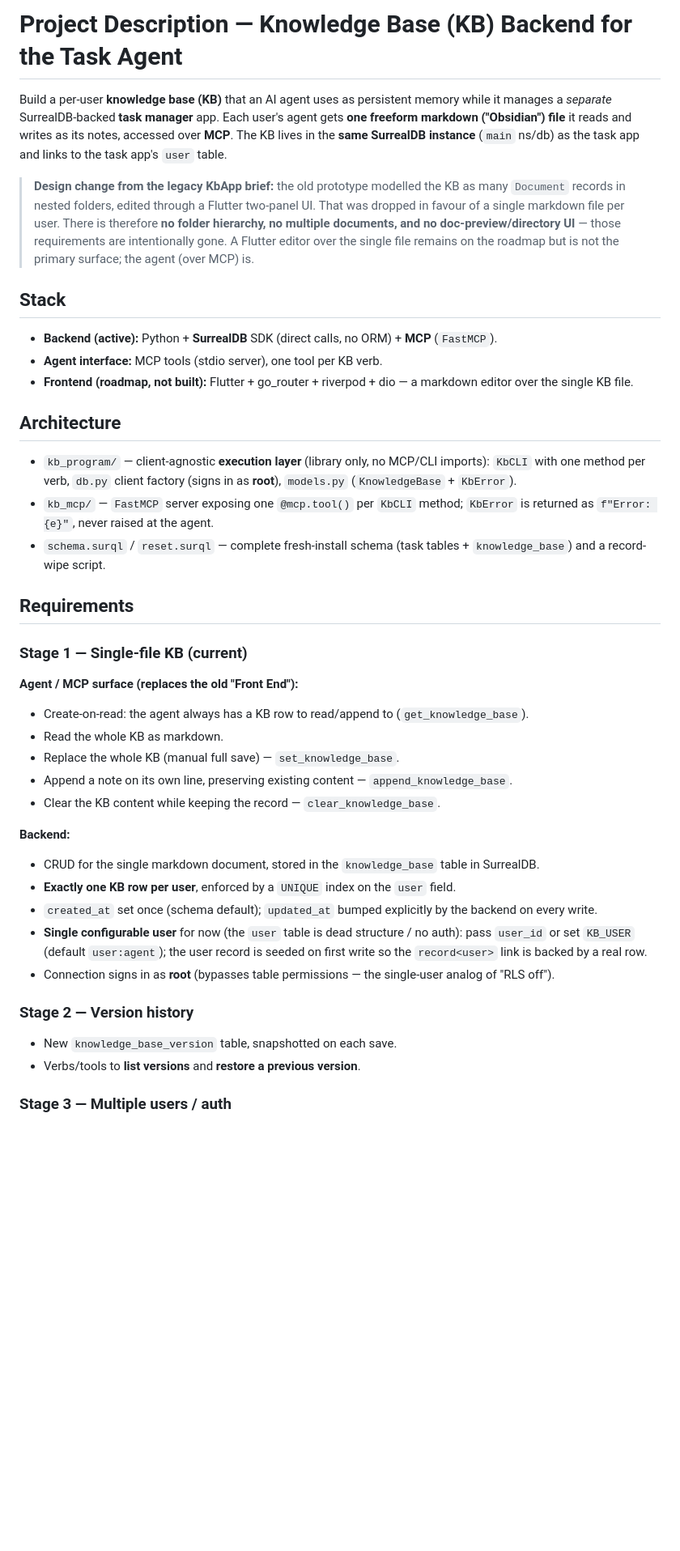
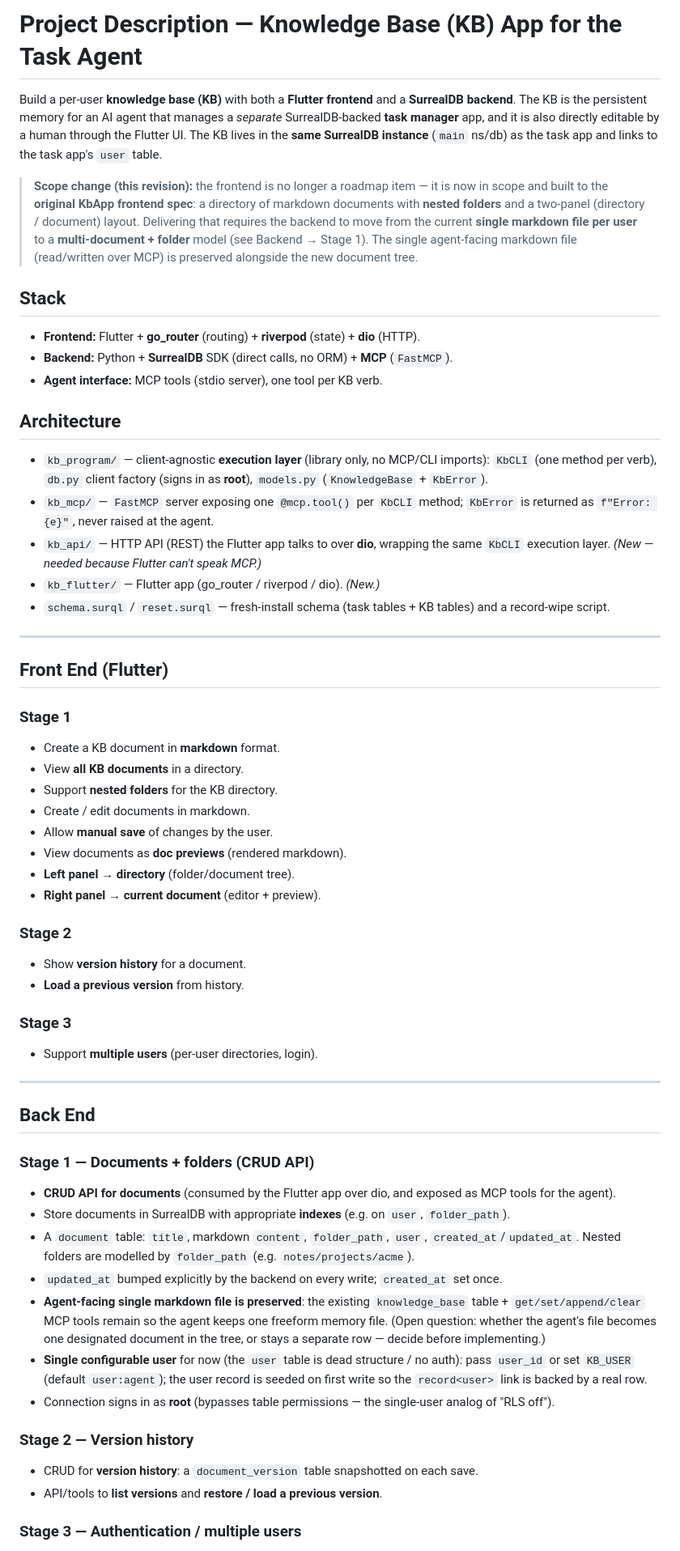
Before and after one commit to ryuken101/Knowledge-Base-Experiment-App-Internship-, a Markdown page: description.md, the part around one of its changes. Shown at 81% size. Rendered like a GitHub page; blank space fills up the shorter version.

```diff
--- a/description.md
+++ b/description.md
@@ -1,43 +1,89 @@
-# Project Description — Knowledge Base (KB) Backend for the Task Agent
+# Project Description — Knowledge Base (KB) App for the Task Agent
 
-Build a per-user **knowledge base (KB)** that an AI agent uses as persistent memory while it manages a *separate* SurrealDB-backed **task manager** app. Each user's agent gets **one freeform markdown ("Obsidian") file** it reads and writes as its notes, accessed over **MCP**. The KB lives in the **same SurrealDB instance** (`main` ns/db) as the task app and links to the task app's `user` table.
+Build a per-user **knowledge base (KB)** with both a **Flutter frontend** and a
+**SurrealDB backend**. The KB is the persistent memory for an AI agent that manages a
+*separate* SurrealDB-backed **task manager** app, and it is also directly editable by a
+human through the Flutter UI. The KB lives in the **same SurrealDB instance**
+(`main` ns/db) as the task app and links to the task app's `user` table.
 
-> **Design change from the legacy KbApp brief:** the old prototype modelled the KB as many `Document` records in nested folders, edited through a Flutter two-panel UI. That was dropped in favour of a single markdown file per user. There is therefore **no folder hierarchy, no multiple documents, and no doc-preview/directory UI** — those requirements are intentionally gone. A Flutter editor over the single file remains on the roadmap but is not the primary surface; the agent (over MCP) is.
+> **Scope change (this revision):** the frontend is no longer a roadmap item — it is now
+> in scope and built to the **original KbApp frontend spec**: a directory of markdown
+> documents with **nested folders** and a two-panel (directory / document) layout.
+> Delivering that requires the backend to move from the current **single markdown file
+> per user** to a **multi-document + folder** model (see Backend → Stage 1). The single
+> agent-facing markdown file (read/written over MCP) is preserved alongside the new
+> document tree.
 
 ## Stack
 
-- **Backend (active):** Python + **SurrealDB** SDK (direct calls, no ORM) + **MCP** (`FastMCP`).
+- **Frontend:** Flutter + **go_router** (routing) + **riverpod** (state) + **dio** (HTTP).
+- **Backend:** Python + **SurrealDB** SDK (direct calls, no ORM) + **MCP** (`FastMCP`).
 - **Agent interface:** MCP tools (stdio server), one tool per KB verb.
-- **Frontend (roadmap, not built):** Flutter + go_router + riverpod + dio — a markdown editor over the single KB file.
 
 ## Architecture
 
-- `kb_program/` — client-agnostic **execution layer** (library only, no MCP/CLI imports): `KbCLI` with one method per verb, `db.py` client factory (signs in as **root**), `models.py` (`KnowledgeBase` + `KbError`).
-- `kb_mcp/` — `FastMCP` server exposing one `@mcp.tool()` per `KbCLI` method; `KbError` is returned as `f"Error: {e}"`, never raised at the agent.
-- `schema.surql` / `reset.surql` — complete fresh-install schema (task tables + `knowledge_base`) and a record-wipe script.
+- `kb_program/` — client-agnostic **execution layer** (library only, no MCP/CLI imports):
+  `KbCLI` (one method per verb), `db.py` client factory (signs in as **root**),
+  `models.py` (`KnowledgeBase` + `KbError`).
+- `kb_mcp/` — `FastMCP` server exposing one `@mcp.tool()` per `KbCLI` method; `KbError`
+  is returned as `f"Error: {e}"`, never raised at the agent.
+- `kb_api/` — HTTP API (REST) the Flutter app talks to over **dio**, wrapping the same
+  `KbCLI` execution layer. *(New — needed because Flutter can't speak MCP.)*
+- `kb_flutter/` — Flutter app (go_router / riverpod / dio). *(New.)*
+- `schema.surql` / `reset.surql` — fresh-install schema (task tables + KB tables) and a
+  record-wipe script.
 
-## Requirements
+---
 
-### Stage 1 — Single-file KB (current)
+## Front End (Flutter)
 
-**Agent / MCP surface (replaces the old "Front End"):**
-- Create-on-read: the agent always has a KB row to read/append to (`get_knowledge_base`).
-- Read the whole KB as markdown.
-- Replace the whole KB (manual full save) — `set_knowledge_base`.
-- Append a note on its own line, preserving existing content — `append_knowledge_base`.
-- Clear the KB content while keeping the record — `clear_knowledge_base`.
+### Stage 1
 
-**Backend:**
-- CRUD for the single markdown document, stored in the `knowledge_base` table in SurrealDB.
-- **Exactly one KB row per user**, enforced by a `UNIQUE` index on the `user` field.
-- `created_at` set once (schema default); `updated_at` bumped explicitly by the backend on every write.
-- **Single configurable user** for now (the `user` table is dead structure / no auth): pass `user_id` or set `KB_USER` (default `user:agent`); the user record is seeded on first write so the `record<user>` link is backed by a real row.
-- Connection signs in as **root** (bypasses table permissions — the single-user analog of "RLS off").
+- Create a KB document in **markdown** format.
+- View **all KB documents** in a directory.
+- Support **nested folders** for the KB directory.
+- Create / edit documents in markdown.
+- Allow **manual save** of changes by the user.
+- View documents as **doc previews** (rendered markdown).
+- **Left panel → directory** (folder/document tree).
+- **Right panel → current document** (editor + preview).
+
+### Stage 2
+
+- Show **version history** for a document.
+- **Load a previous version** from history.
+
+### Stage 3
+
+- Support **multiple users** (per-user directories, login).
+
+---
+
+## Back End
+
+### Stage 1 — Documents + folders (CRUD API)
+
+- **CRUD API for documents** (consumed by the Flutter app over dio, and exposed as MCP
+  tools for the agent).
+- Store documents in SurrealDB with appropriate **indexes** (e.g. on `user`, `folder_path`).
+- A `document` table: `title`, markdown `content`, `folder_path`, `user`,
+  `created_at`/`updated_at`. Nested folders are modelled by `folder_path`
+  (e.g. `notes/projects/acme`).
+- `updated_at` bumped explicitly by the backend on every write; `created_at` set once.
+- **Agent-facing single markdown file is preserved**: the existing `knowledge_base`
+  table + `get/set/append/clear` MCP tools remain so the agent keeps one freeform memory
+  file. (Open question: whether the agent's file becomes one designated document in the
+  tree, or stays a separate row — decide before implementing.)
+- **Single configurable user** for now (the `user` table is dead structure / no auth):
+  pass `user_id` or set `KB_USER` (default `user:agent`); the user record is seeded on
+  first write so the `record<user>` link is backed by a real row.
+- Connection signs in as **root** (bypasses table permissions — the single-user analog
+  of "RLS off").
 
 ### Stage 2 — Version history
 
-- New `knowledge_base_version` table, snapshotted on each save.
-- Verbs/tools to **list versions** and **restore a previous version**.
+- CRUD for **version history**: a `document_version` table snapshotted on each save.
+- API/tools to **list versions** and **restore / load a previous version**.
 
-### Stage 3 — Multiple users / auth
+### Stage 3 — Authentication / multiple users
 
```
Also changed, not shown: other parts of description.md (+3 -6 lines).
